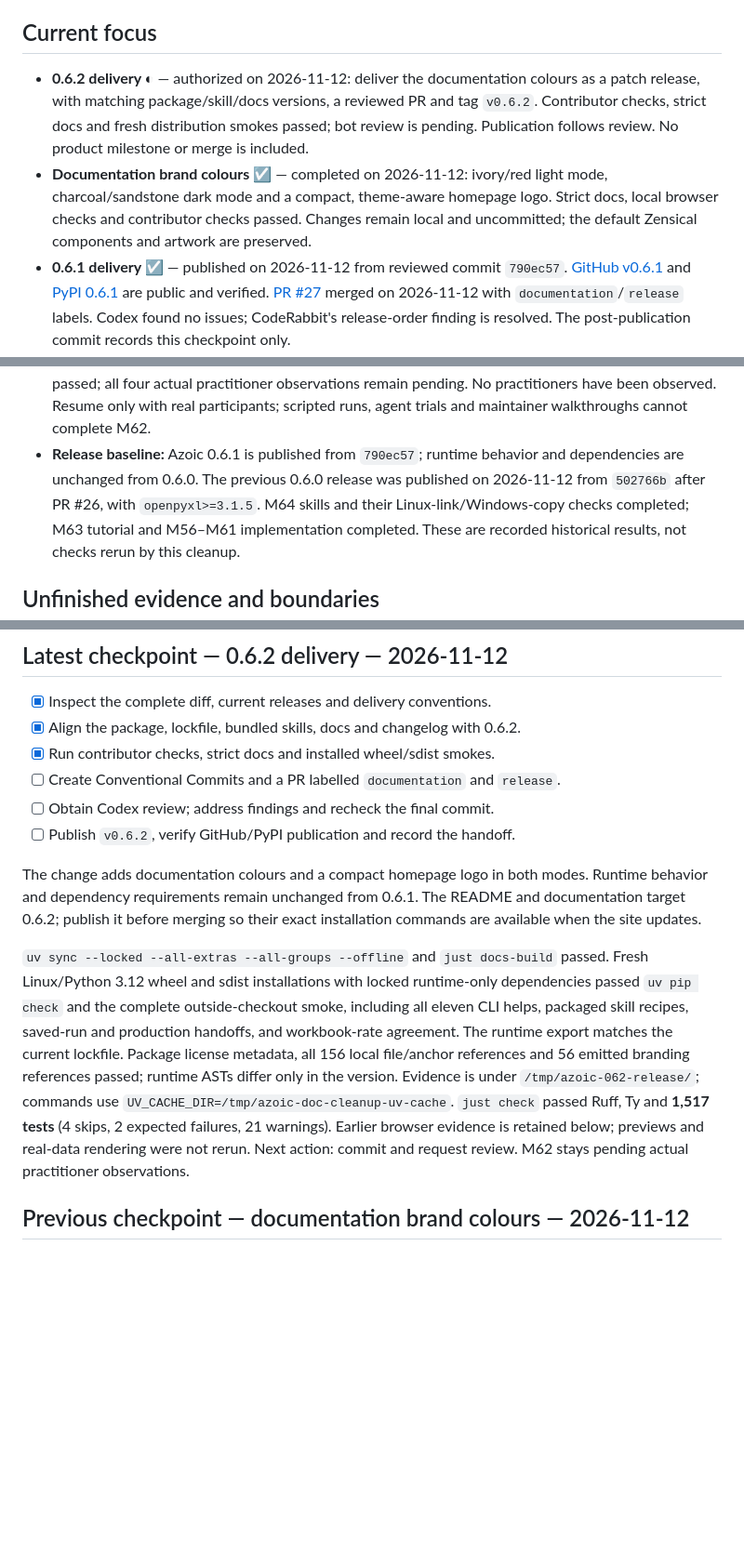
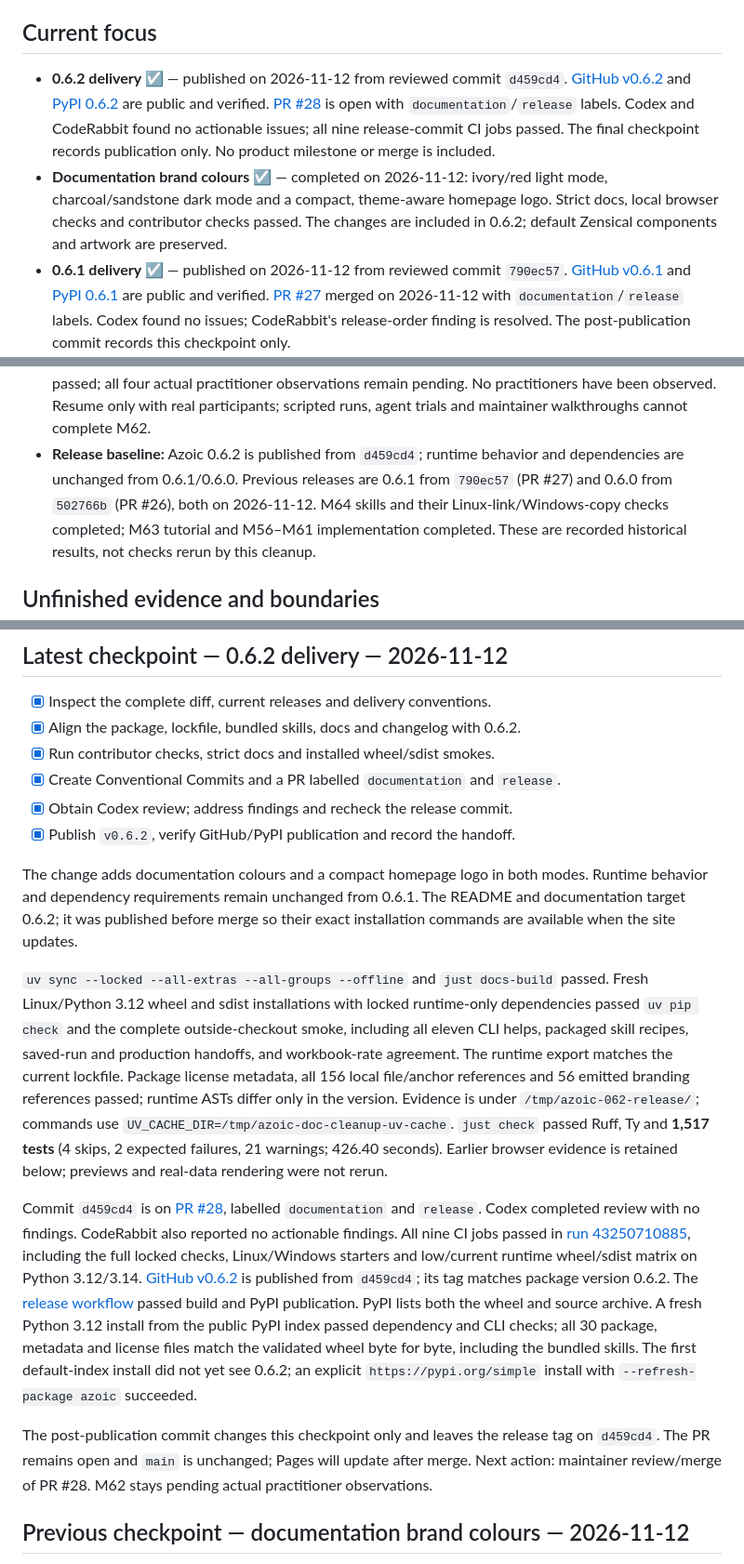
Before and after one commit to ThomasBury/azoic, a Markdown page: development/README.md, 3 parts joined by grey strips. Shown at 93% size. GitHub-like rendering; blank space fills up the shorter version.

Commit message:
docs: record Azoic 0.6.2 publication

```diff
--- a/development/README.md
+++ b/development/README.md
@@ -6,15 +6,17 @@ Read historical records only when their evidence is needed.
 
 ## Current focus
 
-- **0.6.2 delivery ◐** — authorized on 2026-11-12: deliver the documentation
-  colours as a patch release, with matching package/skill/docs versions, a reviewed
-  PR and tag `v0.6.2`. Contributor checks, strict docs and fresh distribution
-  smokes passed; bot review is pending. Publication follows review.
-  No product milestone or merge is included.
+- **0.6.2 delivery ☑** — published on 2026-11-12 from reviewed commit `d459cd4`.
+  [GitHub v0.6.2](https://github.com/ThomasBury/azoic/releases/tag/v0.6.2) and
+  [PyPI 0.6.2](https://pypi.org/project/azoic/0.6.2/) are public and verified.
+  [PR #28](https://github.com/ThomasBury/azoic/pull/28) is open with
+  `documentation`/`release` labels. Codex and CodeRabbit found no actionable issues;
+  all nine release-commit CI jobs passed. The final checkpoint records publication
+  only. No product milestone or merge is included.
 - **Documentation brand colours ☑** — completed on 2026-11-12: ivory/red light
   mode, charcoal/sandstone dark mode and a compact, theme-aware homepage logo.
-  Strict docs, local browser checks and contributor checks passed. Changes remain
-  local and uncommitted; the default Zensical components and artwork are preserved.
+  Strict docs, local browser checks and contributor checks passed. The changes
+  are included in 0.6.2; default Zensical components and artwork are preserved.
 - **0.6.1 delivery ☑** — published on 2026-11-12 from reviewed commit `790ec57`.
   [GitHub v0.6.1](https://github.com/ThomasBury/azoic/releases/tag/v0.6.1) and
   [PyPI 0.6.1](https://pypi.org/project/azoic/0.6.1/) are public and verified.
@@ -31,9 +33,9 @@ Read historical records only when their evidence is needed.
   session preparation passed; all four actual practitioner observations remain
   pending. No practitioners have been observed. Resume only with real participants;
   scripted runs, agent trials and maintainer walkthroughs cannot complete M62.
-- **Release baseline:** Azoic 0.6.1 is published from `790ec57`; runtime behavior
-  and dependencies are unchanged from 0.6.0. The previous 0.6.0 release was
-  published on 2026-11-12 from `502766b` after PR #26, with `openpyxl>=3.1.5`.
+- **Release baseline:** Azoic 0.6.2 is published from `d459cd4`; runtime behavior
+  and dependencies are unchanged from 0.6.1/0.6.0. Previous releases are 0.6.1
+  from `790ec57` (PR #27) and 0.6.0 from `502766b` (PR #26), both on 2026-11-12.
   M64 skills and their Linux-link/Windows-copy
   checks completed; M63 tutorial and M56–M61 implementation completed. These are
   recorded historical results, not checks rerun by this cleanup.
@@ -158,14 +160,14 @@ missing-heavy portfolios or Windows performance. No runtime, memory or readiness
 - [x] Inspect the complete diff, current releases and delivery conventions.
 - [x] Align the package, lockfile, bundled skills, docs and changelog with 0.6.2.
 - [x] Run contributor checks, strict docs and installed wheel/sdist smokes.
-- [ ] Create Conventional Commits and a PR labelled `documentation` and `release`.
-- [ ] Obtain Codex review; address findings and recheck the final commit.
-- [ ] Publish `v0.6.2`, verify GitHub/PyPI publication and record the handoff.
+- [x] Create Conventional Commits and a PR labelled `documentation` and `release`.
+- [x] Obtain Codex review; address findings and recheck the release commit.
+- [x] Publish `v0.6.2`, verify GitHub/PyPI publication and record the handoff.
 
 The change adds documentation colours and a compact homepage logo in both modes.
 Runtime behavior and dependency requirements remain unchanged from 0.6.1. The
-README and documentation target 0.6.2; publish it before merging so their exact
-installation commands are available when the site updates.
+README and documentation target 0.6.2; it was published before merge so their
+exact installation commands are available when the site updates.
 
 `uv sync --locked --all-extras --all-groups --offline` and `just docs-build`
 passed. Fresh Linux/Python 3.12 wheel and sdist installations with locked
@@ -176,8 +178,28 @@ current lockfile. Package license metadata, all 156 local file/anchor references
 and 56 emitted branding references passed; runtime ASTs differ only in the version.
 Evidence is under `/tmp/azoic-062-release/`; commands use
 `UV_CACHE_DIR=/tmp/azoic-doc-cleanup-uv-cache`. `just check` passed Ruff, Ty and
-**1,517 tests** (4 skips, 2 expected failures, 21 warnings). Earlier browser evidence is retained below; previews and real-data
-rendering were not rerun. Next action: commit and request review.
+**1,517 tests** (4 skips, 2 expected failures, 21 warnings; 426.40 seconds). Earlier browser evidence is retained below; previews and real-data
+rendering were not rerun.
+
+Commit `d459cd4` is on [PR #28](https://github.com/ThomasBury/azoic/pull/28),
+labelled `documentation` and `release`. Codex completed review with no findings.
+CodeRabbit also reported no actionable findings. All nine CI jobs passed in
+[run 43250710885](https://github.com/ThomasBury/azoic/actions/runs/43250710885),
+including the full locked checks, Linux/Windows starters and low/current runtime
+wheel/sdist matrix on Python 3.12/3.14.
+[GitHub v0.6.2](https://github.com/ThomasBury/azoic/releases/tag/v0.6.2) is published
+from `d459cd4`; its tag matches package version 0.6.2. The
+[release workflow](https://github.com/ThomasBury/azoic/actions/runs/43251507486)
+passed build and PyPI publication. PyPI lists both the wheel and source archive.
+A fresh Python 3.12 install from the public PyPI index passed dependency and CLI
+checks; all 30 package, metadata and license files match the validated wheel byte
+for byte, including the bundled skills. The first default-index install did not
+yet see 0.6.2; an explicit `https://pypi.org/simple` install with
+`--refresh-package azoic` succeeded.
+
+The post-publication commit changes this checkpoint only and leaves the release
+tag on `d459cd4`. The PR remains open and `main` is unchanged; Pages will update
+after merge. Next action: maintainer review/merge of PR #28.
 M62 stays pending actual practitioner observations.
 
 ## Previous checkpoint — documentation brand colours — 2026-11-12
```
